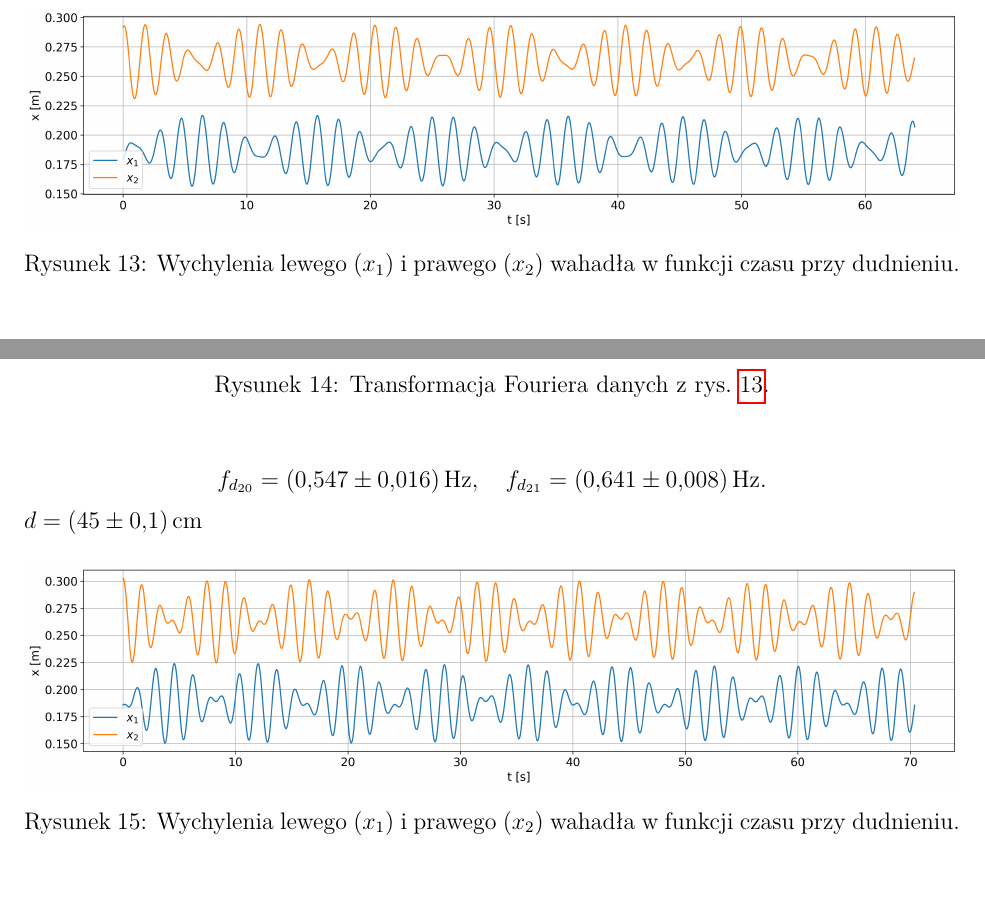
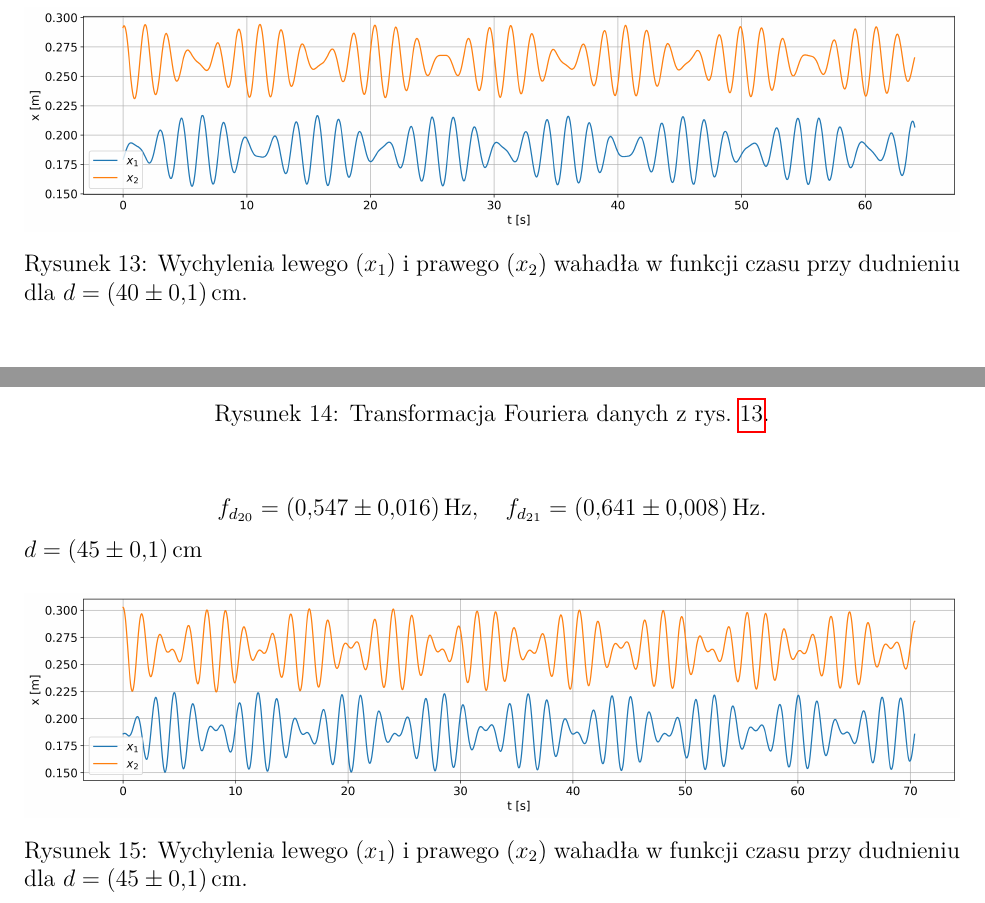
Before and after one commit to kacper-klos/Pracownia_Fizyczna_I_R, a LaTeX document (skrocone/wachadla/wachadla.tex): two parts of page 8 of 10, joined at a grey line, cut so that both start at the same text. The pictures show the PDF file skrocone/wachadla/wachadla.pdf that the author committed with the source.

Commit message:
Better graph description

```diff
--- a/skrocone/wachadla/wachadla.tex
+++ b/skrocone/wachadla/wachadla.tex
@@ -128,7 +128,7 @@ Przeanalizujemy teraz zachowanie wahadeł drgających w przeciwfazie dla różny
 \begin{figure}[H]
 	\centering
 	\includegraphics[width=\linewidth]{counterphase_1}
-	\caption{Wychylenia lewego (\(x_1\)) i prawego (\(x_2\)) wahadła w funkcji czasu przy drganiach w przeciwfazie.}
+	\caption{Wychylenia lewego (\(x_1\)) i prawego (\(x_2\)) wahadła w funkcji czasu przy drganiach w przeciwfazie dla \(d = (30 \pm 0{,}1)\,\mathrm{cm}\).}
 	\label{fig:counter_phase_0}
 \end{figure}
 \begin{figure}[H]
@@ -145,7 +145,7 @@ Przeanalizujemy teraz zachowanie wahadeł drgających w przeciwfazie dla różny
 \begin{figure}[H]
 	\centering
 	\includegraphics[width=\linewidth]{counterphase_2}
-	\caption{Wychylenia lewego (\(x_1\)) i prawego (\(x_2\)) wahadła w funkcji czasu przy drganiach w przeciwfazie.}
+	\caption{Wychylenia lewego (\(x_1\)) i prawego (\(x_2\)) wahadła w funkcji czasu przy drganiach w przeciwfazie dla \(d = (40 \pm 0{,}1)\,\mathrm{cm}\).}
 	\label{fig:counter_phase_1}
 \end{figure}
 \begin{figure}[H]
@@ -162,7 +162,7 @@ Przeanalizujemy teraz zachowanie wahadeł drgających w przeciwfazie dla różny
 \begin{figure}[H]
 	\centering
 	\includegraphics[width=\linewidth]{counterphase_3}
-	\caption{Wychylenia lewego (\(x_1\)) i prawego (\(x_2\)) wahadła w funkcji czasu przy drganiach w przeciwfazie.}
+	\caption{Wychylenia lewego (\(x_1\)) i prawego (\(x_2\)) wahadła w funkcji czasu przy drganiach w przeciwfazie dla \(d = (45 \pm 0{,}1)\,\mathrm{cm}\).}
 	\label{fig:counter_phase_2}
 \end{figure}
 \begin{figure}[H]
@@ -201,7 +201,7 @@ Zbadamy teraz dudnienie wahadeł, również wyznaczając częstotliwości metod
 \begin{figure}[H]
 	\centering
 	\includegraphics[width=\linewidth]{beats_1}
-	\caption{Wychylenia lewego (\(x_1\)) i prawego (\(x_2\)) wahadła w funkcji czasu przy dudnieniu.}
+	\caption{Wychylenia lewego (\(x_1\)) i prawego (\(x_2\)) wahadła w funkcji czasu przy dudnieniu dla \(d = (30 \pm 0{,}1)\,\mathrm{cm}\).}
 	\label{fig:beats_0}
 \end{figure}
 \begin{figure}[H]
@@ -221,7 +221,7 @@ Zbadamy teraz dudnienie wahadeł, również wyznaczając częstotliwości metod
 \begin{figure}[H]
 	\centering
 	\includegraphics[width=\linewidth]{beats_2}
-	\caption{Wychylenia lewego (\(x_1\)) i prawego (\(x_2\)) wahadła w funkcji czasu przy dudnieniu.}
+	\caption{Wychylenia lewego (\(x_1\)) i prawego (\(x_2\)) wahadła w funkcji czasu przy dudnieniu dla \(d = (40 \pm 0{,}1)\,\mathrm{cm}\).}
 	\label{fig:beats_1}
 \end{figure}
 \begin{figure}[H]
@@ -239,7 +239,7 @@ Zbadamy teraz dudnienie wahadeł, również wyznaczając częstotliwości metod
 \begin{figure}[H]
 	\centering
 	\includegraphics[width=\linewidth]{beats_3}
-	\caption{Wychylenia lewego (\(x_1\)) i prawego (\(x_2\)) wahadła w funkcji czasu przy dudnieniu.}
+	\caption{Wychylenia lewego (\(x_1\)) i prawego (\(x_2\)) wahadła w funkcji czasu przy dudnieniu dla \(d = (45 \pm 0{,}1)\,\mathrm{cm}\).}
 	\label{fig:beats_2}
 \end{figure}
 \begin{figure}[H]
```
Also changed, not shown: skrocone/wachadla/wachadla.pdf.
